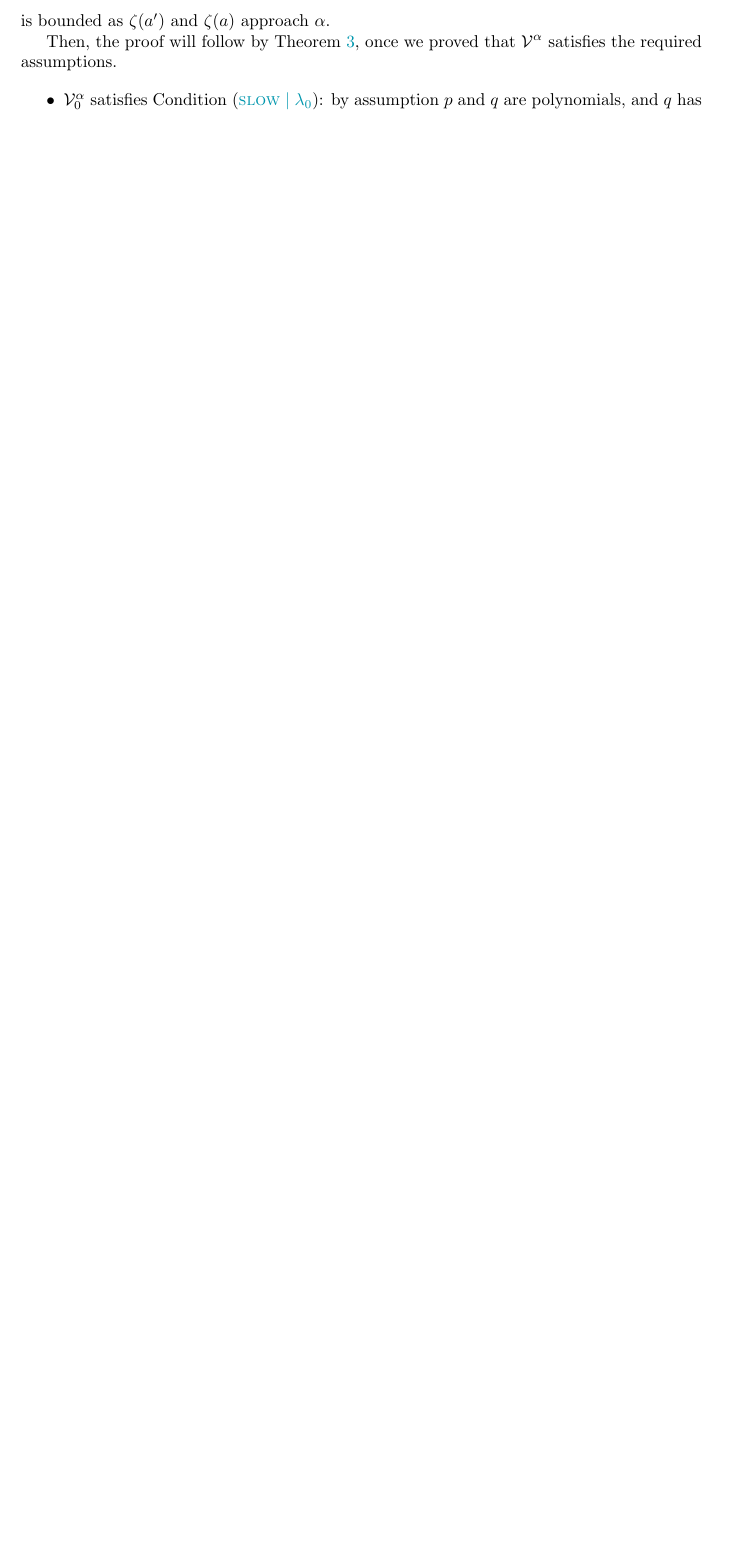
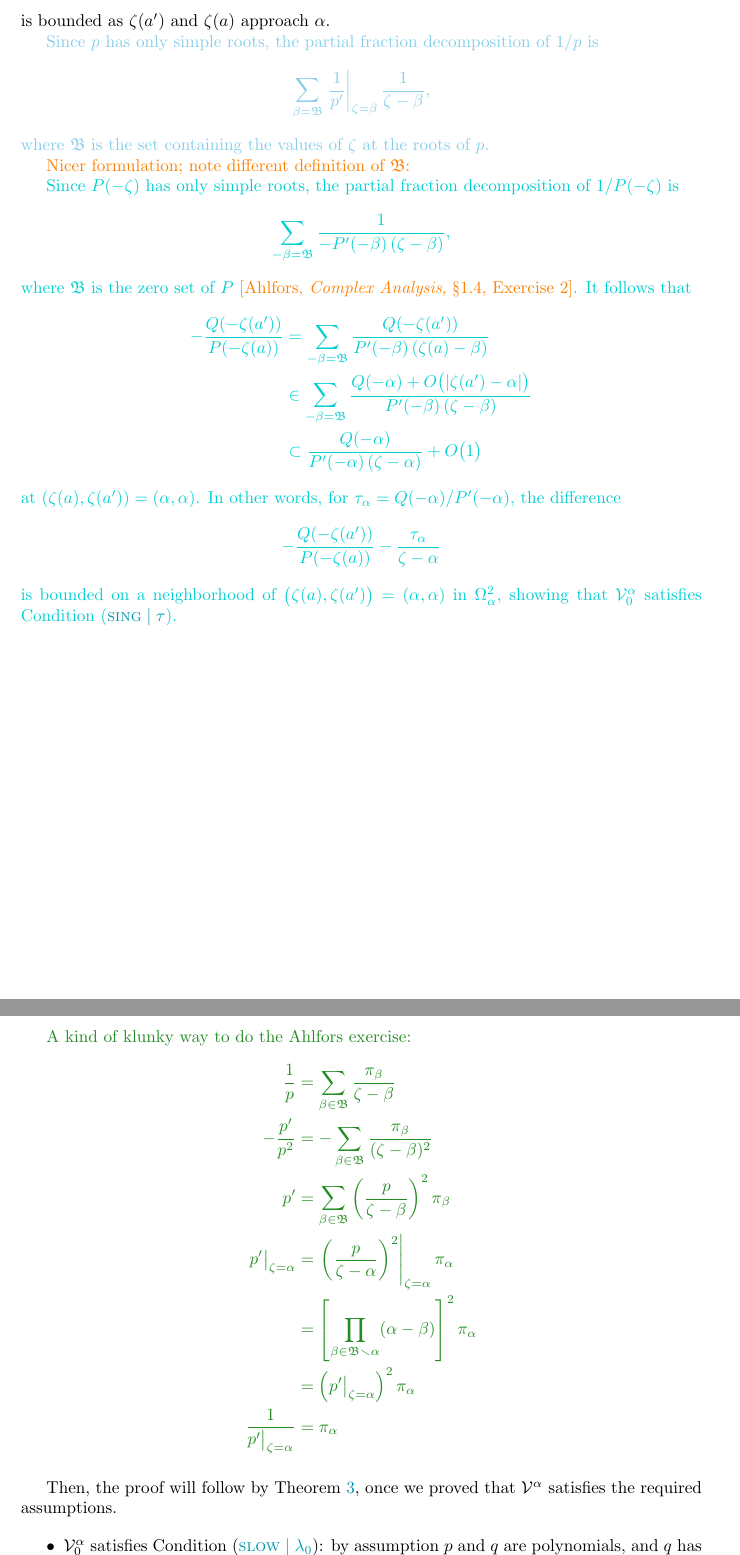
Before and after one commit to Vectornaut/airy-resurgence, a LaTeX paper (reg-sing-volterra.tex): part of page 27 of 30 before the commit and two parts of pages 27 and 28 of 31 after it, the two joined at a grey line, cut so that both start at the same text, the shorter picture padded with empty space. Compiled offline with pdfLaTeX.

Commit message:
Draft partial fraction version of cond:sing argument for level 1 example

```diff
--- a/reg-sing-volterra.tex
+++ b/reg-sing-volterra.tex
@@ -84,6 +84,7 @@
 \newcommand{\solwhole}{f}
 \newcommand{\solproto}{f_0}
 \newcommand{\solptb}{f_\star}
+\newcommand{\roots}{\mathfrak{B}}
 
 % domain
 \newcommand{\domain}{\Omega}
@@ -934,6 +935,38 @@ hence setting $\tau_\alpha:=\frac{q(\alpha)}{p'(\alpha)}\neq 0$, we find
     -\frac{q(a')}{p(a)}-\frac{\tau_\alpha}{\zeta(a)-\alpha}
 \end{equation*}
 is bounded as $\zeta(a')$ and $\zeta(a)$ approach $\alpha$.
+\par\color{SkyBlue}
+Since $p$ has only simple roots, the partial fraction decomposition of $1/p$ is
+\[ \sum_{\beta = \roots} \left.\frac{1}{p'}\right|_{\zeta = \beta} \frac{1}{\zeta - \beta}, \]
+where $\roots$ is the set containing the values of $\zeta$ at the roots of $p$.
+\par\color{DarkTurquoise}
+\textcolor{orange}{Nicer formulation; note different definition of $\roots$:}\par
+Since $P(-\zeta)$ has only simple roots, the partial fraction decomposition of $1/P(-\zeta)$ is
+\[ \sum_{-\beta = \roots} \frac{1}{-P'(-\beta)\,(\zeta - \beta)}, \]
+where $\roots$ is the zero set of $P$ \textcolor{orange}{[Ahlfors, {\em Complex Analysis}, \S1.4, Exercise~2]}. It follows that
+\begin{align*}
+-\frac{Q(-\zeta(a'))}{P(-\zeta(a))} & = \sum_{-\beta = \roots} \frac{Q(-\zeta(a'))}{P'(-\beta)\,(\zeta(a) - \beta)} \\
+& \in \sum_{-\beta = \roots} \frac{Q(-\alpha) + O\big(|\zeta(a') - \alpha|\big)}{P'(-\beta)\,(\zeta - \beta)} \\
+%%& \in \frac{Q(-\alpha) + O\big(|\zeta - \alpha|\big)}{-P'(-\alpha)\,(\zeta - \alpha)} + \sum_{\substack{-\beta \in \roots \\ \beta \neq \alpha}} \frac{Q(-\alpha) + O\big(|\zeta - \alpha|\big)}{-P'(-\beta)\,(\zeta - \beta)} \\
+& \subset \frac{Q(-\alpha)}{P'(-\alpha)\,(\zeta - \alpha)} + O\big(1\big)
+\end{align*}
+at $(\zeta(a), \zeta(a')) = (\alpha, \alpha)$. In other words, for $\tau_\alpha = Q(-\alpha)/P'(-\alpha)$, the difference
+\[ -\frac{Q(-\zeta(a'))}{P(-\zeta(a))} - \frac{\tau_\alpha}{\zeta - \alpha} \]
+is bounded on a neighborhood of $\big(\zeta(a), \zeta(a')\big) = (\alpha, \alpha)$ in $\domain_\alpha^2$, showing that $\hardpart^\alpha$ satisfies Condition~\eqref{cond:sing}.
+
+\begin{verify}
+A kind of klunky way to do the Ahlfors exercise:
+\begin{align*}
+\frac{1}{p} & = \sum_{\beta \in \roots} \frac{\pi_\beta}{\zeta - \beta} \\
+-\frac{p'}{p^2} & = -\sum_{\beta \in \roots} \frac{\pi_\beta}{(\zeta - \beta)^2} \\
+p' & = \sum_{\beta \in \roots} \left(\frac{p}{\zeta - \beta}\right)^2 \pi_\beta \\
+p'\big|_{\zeta = \alpha} & = \left.\left(\frac{p}{\zeta - \alpha}\right)^2\right|_{\zeta = \alpha} \pi_\alpha \\
+& = \left[\prod_{\beta \in \roots \smallsetminus \alpha} (\alpha - \beta)\right]^2 \pi_\alpha \\
+& = \left(p'\big|_{\zeta = \alpha}\right)^2 \pi_\alpha \\
+\frac{1}{p'\big|_{\zeta = \alpha}} & = \pi_\alpha
+\end{align*}
+\end{verify}
+\color{black}
 
 Then, the proof will follow by Theorem \ref{thm:general_volterra}, once we proved that $\volterra^\alpha$ satisfies the required assumptions.
 
```
Also changed, not shown: reg-sing-volterra.tex (6 more changed lines).
